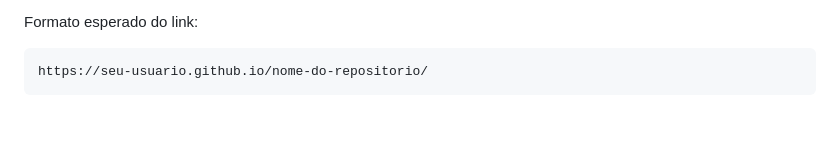
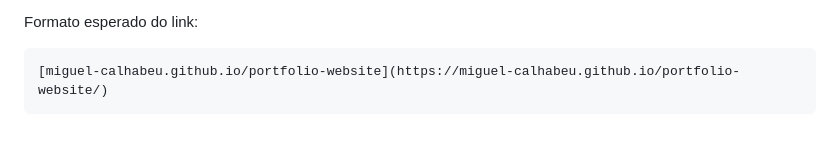
Before and after one commit to Miguel-Calhabeu/portfolio-website, a Markdown page: resolucao-atividade.md, the part around the change. Rendered like a GitHub page.

Commit message:
chore: update github page url

````diff
--- a/resolucao-atividade.md
+++ b/resolucao-atividade.md
@@ -436,5 +436,5 @@ Para publicar o portfólio:
 Formato esperado do link:
 
 ```text
-https://seu-usuario.github.io/nome-do-repositorio/
+[miguel-calhabeu.github.io/portfolio-website](https://miguel-calhabeu.github.io/portfolio-website/)
 ```
````
